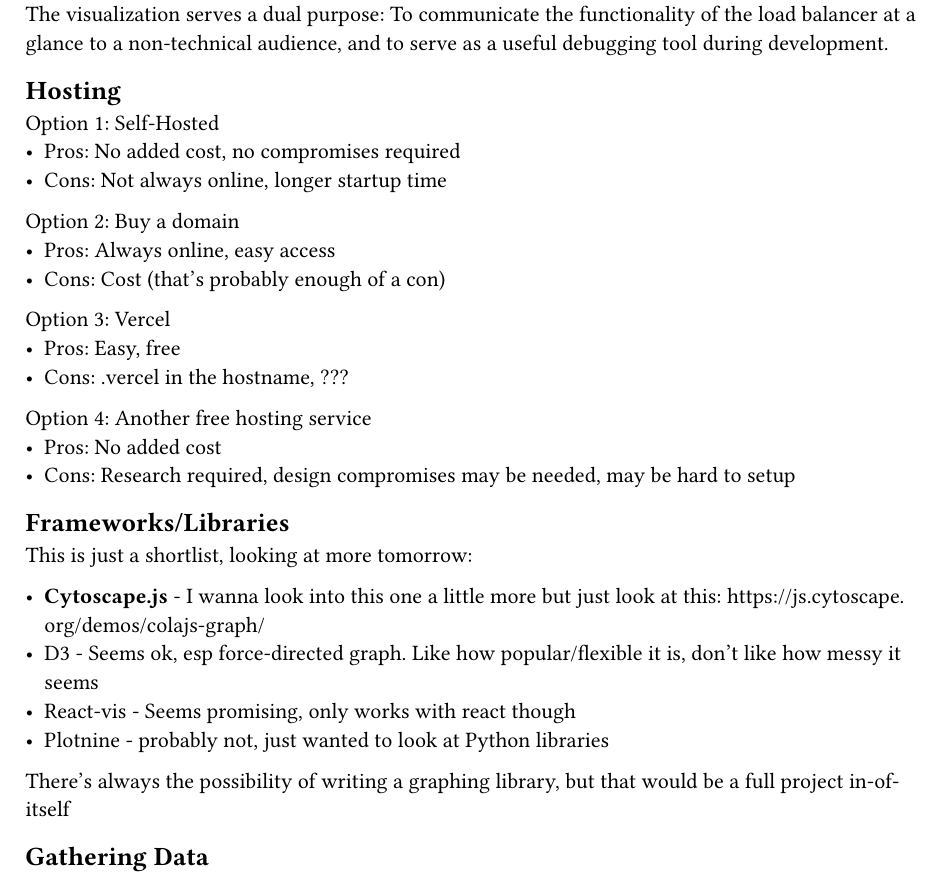
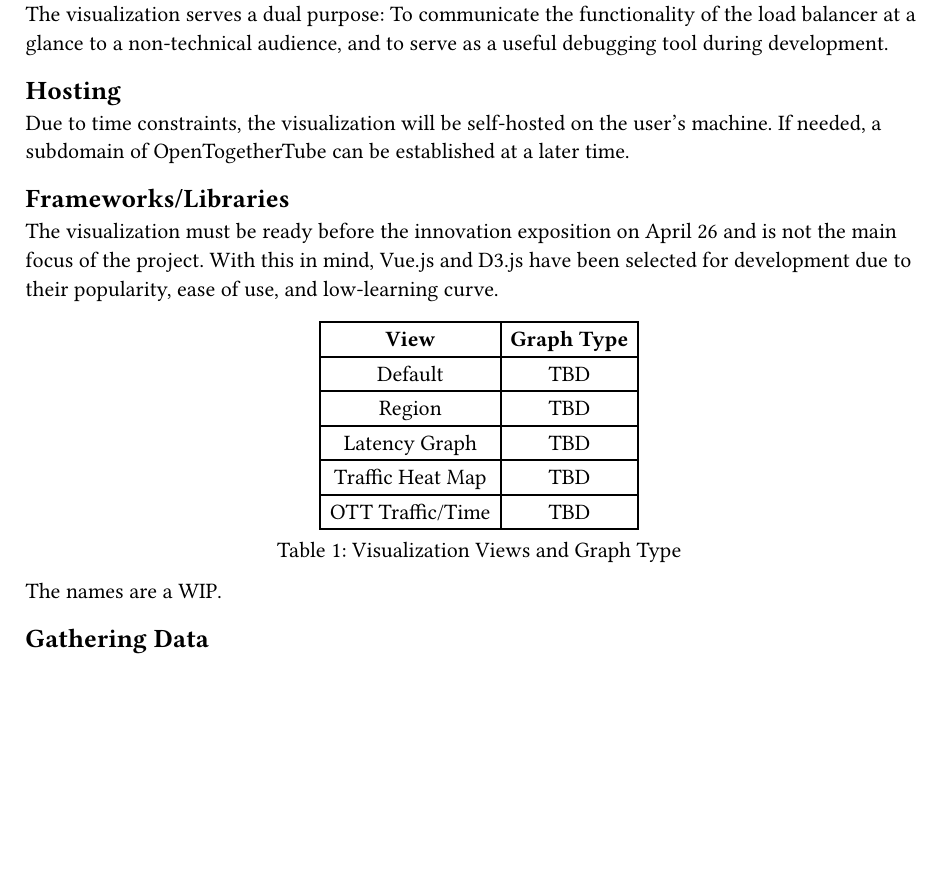
Before and after one commit to dyc3/senior-design, a Typst document (visualization-design.typ): part of the page, cut so that both start at the same text, the shorter picture padded with empty space. Compiled offline with Typst 0.15.

Commit message:
hosting + framework/library selection

```diff
--- a/visualization-design.typ
+++ b/visualization-design.typ
@@ -4,32 +4,26 @@ The visualization serves a dual purpose: To communicate the functionality of the
 
 == Hosting
 
-Option 1: Self-Hosted
-- Pros: No added cost, no compromises required
-- Cons: Not always online, longer startup time
-
-Option 2: Buy a domain
-- Pros: Always online, easy access
-- Cons: Cost (that's probably enough of a con)
-
-Option 3: Vercel
-- Pros: Easy, free
-- Cons: .vercel in the hostname, ???
-
-Option 4: Another free hosting service
-- Pros: No added cost
-- Cons: Research required, design compromises may be needed, may be hard to setup
+Due to time constraints, the visualization will be self-hosted on the user's machine. If needed, a subdomain of OpenTogetherTube can be established at a later time.
 
 == Frameworks/Libraries
 
-This is just a shortlist, looking at more tomorrow:
+The visualization must be ready before the innovation exposition on April 26 and is not the main focus of the project. With this in mind, Vue.js and D3.js have been selected for development due to their popularity, ease of use, and low-learning curve.
 
-- *Cytoscape.js* - I wanna look into this one a little more but just look at this: https://js.cytoscape.org/demos/colajs-graph/
-- D3 - Seems ok, esp force-directed graph. Like how popular/flexible it is, don't like how messy it seems
-- React-vis - Seems promising, only works with react though
-- Plotnine - probably not, just wanted to look at Python libraries
+#figure(
+  table(
+    columns: 2,
+    [*View*],[*Graph Type*],
+    [Default], [TBD],
+    [Region], [TBD],
+    [Latency Graph], [TBD],
+    [Traffic Heat Map], [TBD],
+    [OTT Traffic/Time], [TBD]
+  ),
+  caption: "Visualization Views and Graph Type"
+)
 
-There's always the possibility of writing a graphing library, but that would be a full project in-of-itself
+The names are a WIP.
 
 == Gathering Data
 
```
